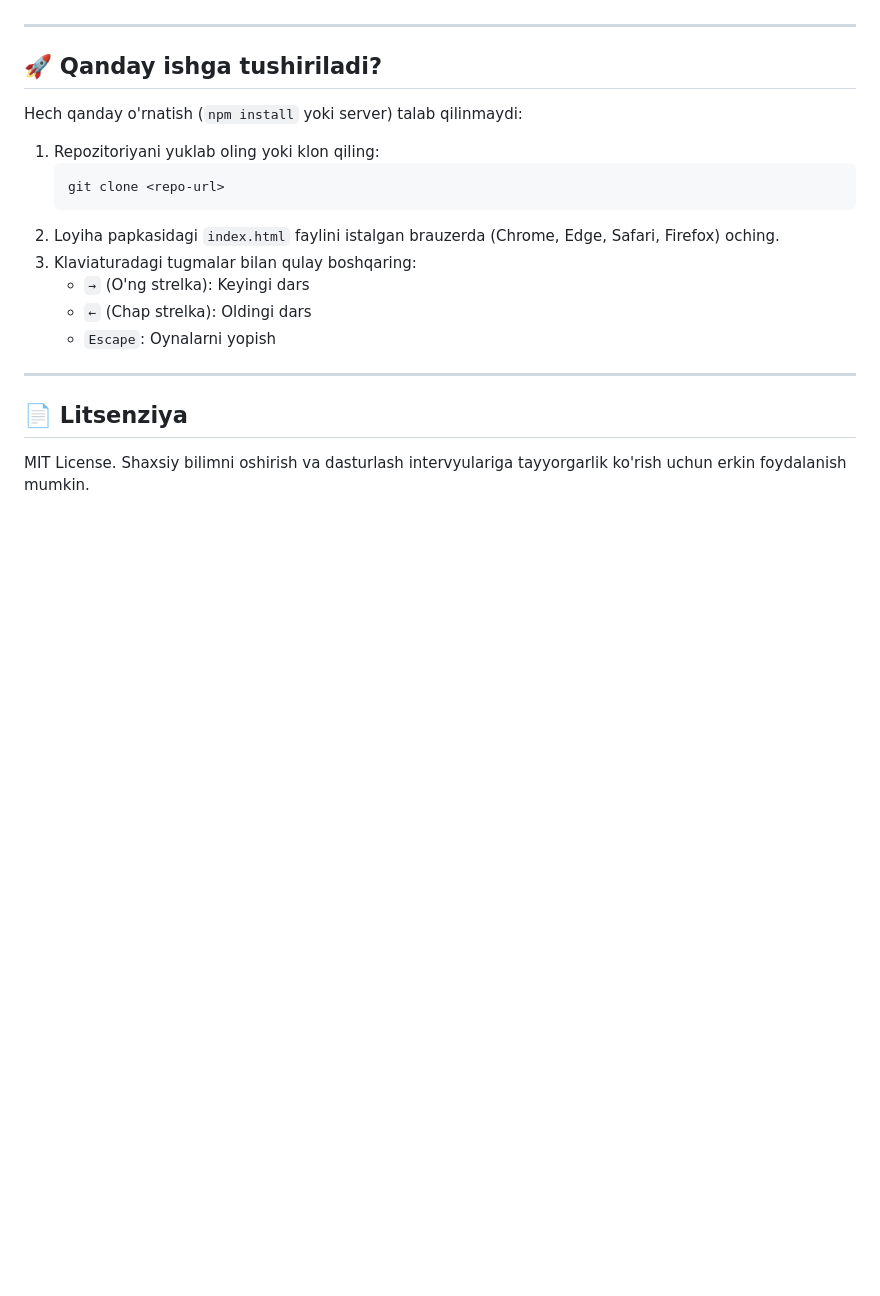
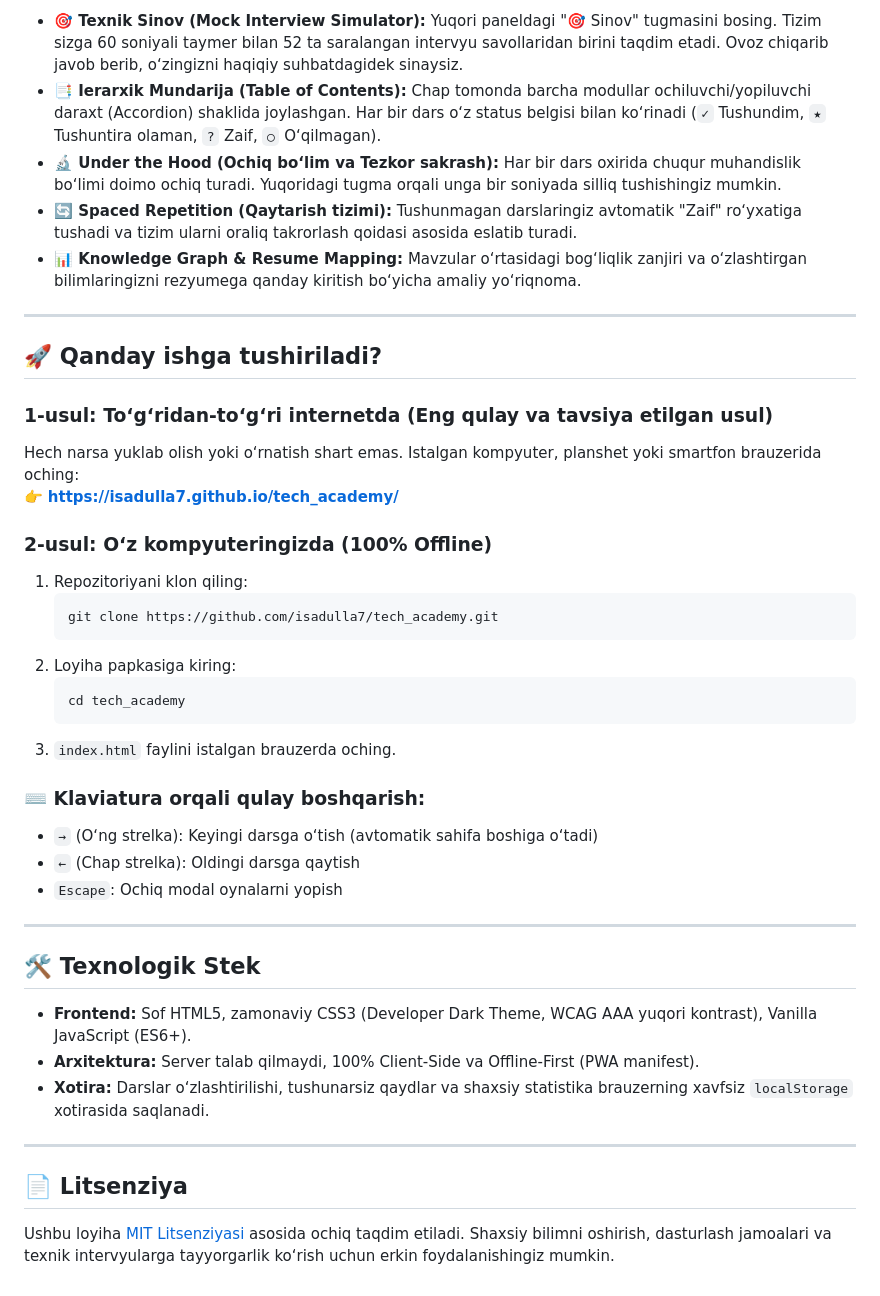
Before and after one commit to isadulla7/tech_academy, a Markdown page: README.md, the part around one of its changes. Drawn GitHub-style; blank space fills up the shorter version.

````diff
--- a/README.md
+++ b/README.md
@@ -56,21 +83,48 @@ Har bir dars quyidagi qat'iy tizim asosida yoritilgan:
+- **🎯 Texnik Sinov (Mock Interview Simulator):**
+  Yuqori paneldagi "🎯 Sinov" tugmasini bosing. Tizim sizga 60 soniyali taymer bilan 52 ta saralangan intervyu savollaridan birini taqdim etadi. Ovoz chiqarib javob berib, o‘zingizni haqiqiy suhbatdagidek sinaysiz.
+- **📑 Ierarxik Mundarija (Table of Contents):**
+  Chap tomonda barcha modullar ochiluvchi/yopiluvchi daraxt (Accordion) shaklida joylashgan. Har bir dars o‘z status belgisi bilan ko‘rinadi (`✓` Tushundim, `★` Tushuntira olaman, `?` Zaif, `○` O‘qilmagan).
+- **🔬 Under the Hood (Ochiq bo‘lim va Tezkor sakrash):**
+  Har bir dars oxirida chuqur muhandislik bo‘limi doimo ochiq turadi. Yuqoridagi tugma orqali unga bir soniyada silliq tushishingiz mumkin.
+- **🔄 Spaced Repetition (Qaytarish tizimi):**
+  Tushunmagan darslaringiz avtomatik "Zaif" ro‘yxatiga tushadi va tizim ularni oraliq takrorlash qoidasi asosida eslatib turadi.
+- **📊 Knowledge Graph & Resume Mapping:**
+  Mavzular o‘rtasidagi bog‘liqlik zanjiri va o‘zlashtirgan bilimlaringizni rezyumega qanday kiritish bo‘yicha amaliy yo‘riqnoma.
 
 ---
 
 ## 🚀 Qanday ishga tushiriladi?
 
-Hech qanday o'rnatish (`npm install` yoki server) talab qilinmaydi:
-1. Repozitoriyani yuklab oling yoki klon qiling:
+### 1-usul: To‘g‘ridan-to‘g‘ri internetda (Eng qulay va tavsiya etilgan usul)
+Hech narsa yuklab olish yoki o‘rnatish shart emas. Istalgan kompyuter, planshet yoki smartfon brauzerida oching:
+👉 **[https://isadulla7.github.io/tech_academy/](https://isadulla7.github.io/tech_academy/)**
+
+### 2-usul: O‘z kompyuteringizda (100% Offline)
+1. Repozitoriyani klon qiling:
    ```bash
-   git clone <repo-url>
+   git clone https://github.com/isadulla7/tech_academy.git
    ```
-2. Loyiha papkasidagi `index.html` faylini istalgan brauzerda (Chrome, Edge, Safari, Firefox) oching.
-3. Klaviaturadagi tugmalar bilan qulay boshqaring:
-   - `→` (O'ng strelka): Keyingi dars
-   - `←` (Chap strelka): Oldingi dars
-   - `Escape`: Oynalarni yopish
+2. Loyiha papkasiga kiring:
+   ```bash
+   cd tech_academy
+   ```
+3. `index.html` faylini istalgan brauzerda oching.
+
+### ⌨️ Klaviatura orqali qulay boshqarish:
+* `→` (O‘ng strelka): Keyingi darsga o‘tish (avtomatik sahifa boshiga o‘tadi)
+* `←` (Chap strelka): Oldingi darsga qaytish
+* `Escape`: Ochiq modal oynalarni yopish
+
+---
+
+## 🛠 Texnologik Stek
+
+* **Frontend:** Sof HTML5, zamonaviy CSS3 (Developer Dark Theme, WCAG AAA yuqori kontrast), Vanilla JavaScript (ES6+).
+* **Arxitektura:** Server talab qilmaydi, 100% Client-Side va Offline-First (PWA manifest).
+* **Xotira:** Darslar o‘zlashtirilishi, tushunarsiz qaydlar va shaxsiy statistika brauzerning xavfsiz `localStorage` xotirasida saqlanadi.
 
 ---
 
 ## 📄 Litsenziya
 
-MIT License. Shaxsiy bilimni oshirish va dasturlash intervyulariga tayyorgarlik ko'rish uchun erkin foydalanish mumkin.
+Ushbu loyiha [MIT Litsenziyasi](LICENSE) asosida ochiq taqdim etiladi. Shaxsiy bilimni oshirish, dasturlash jamoalari va texnik intervyularga tayyorgarlik ko‘rish uchun erkin foydalanishingiz mumkin.
````
Also changed, not shown: other parts of README.md (+65 -38 lines).
